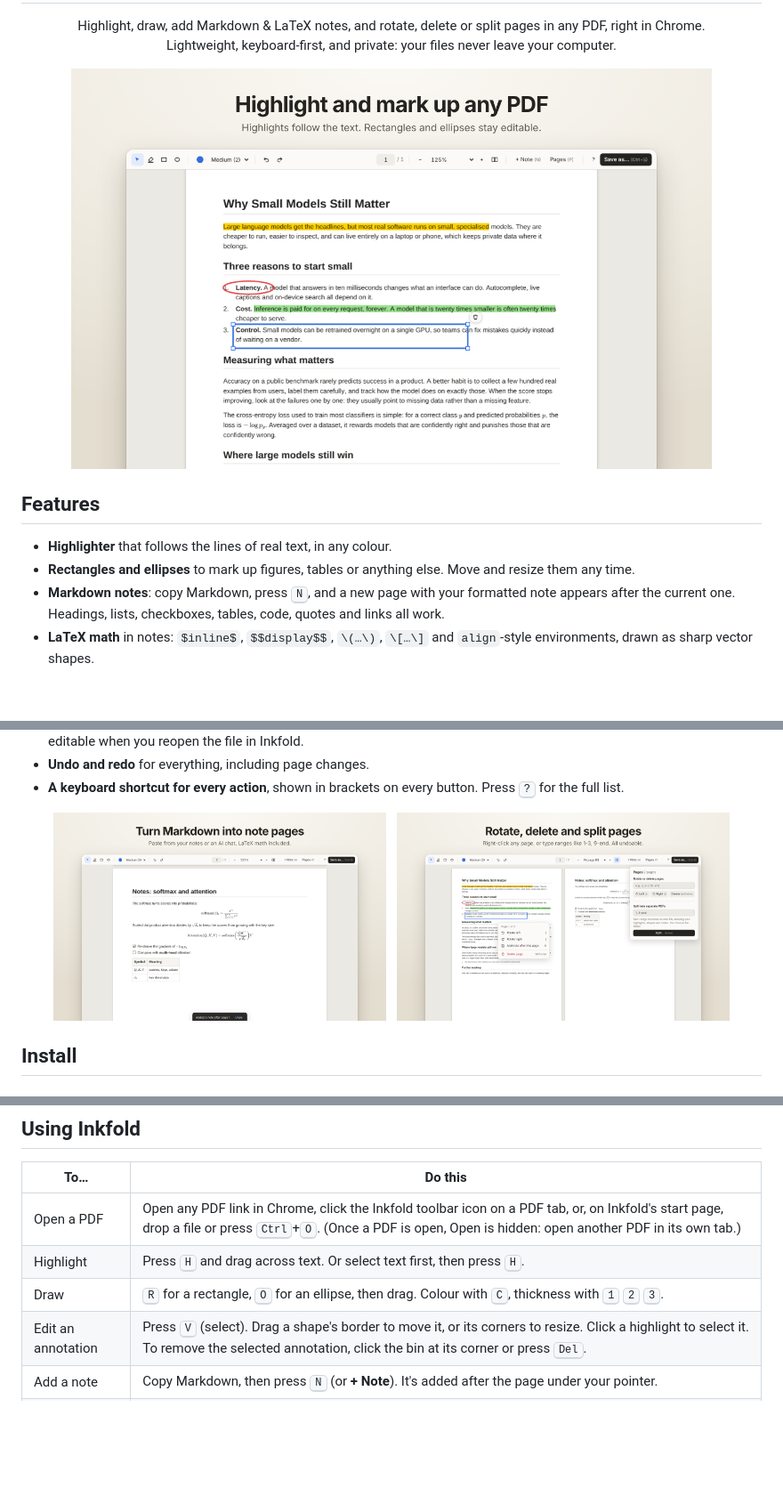
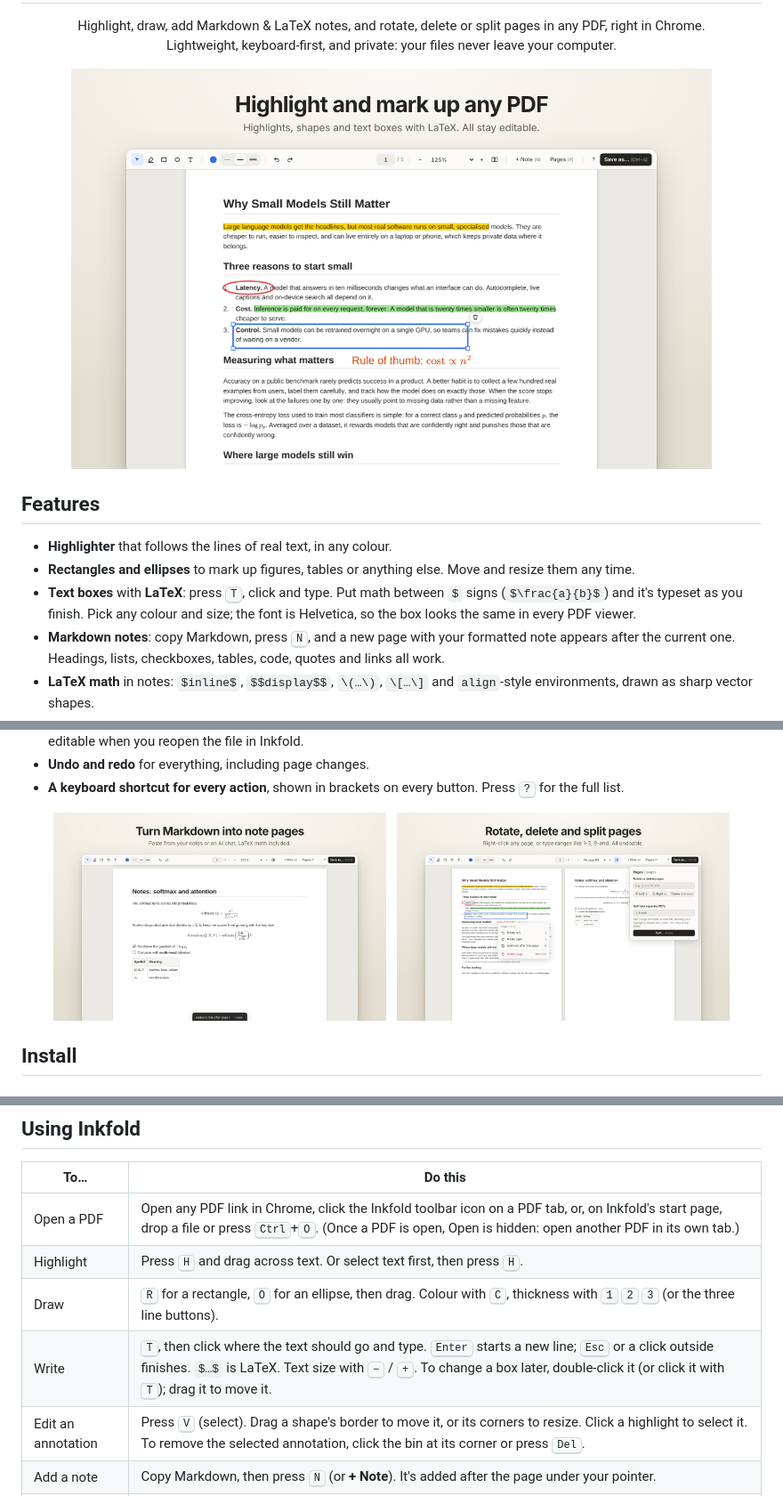
Before and after one commit to MeetCoding/inkfold, a Markdown page: README.md, 3 parts joined by grey strips. Shown at 89% size. Drawn GitHub-style; pictures changed too: store/screenshot-1-annotate.png, store/screenshot-2-notes.png, store/screenshot-3-pages.png; blank space fills up the shorter version.

```diff
--- a/README.md
+++ b/README.md
@@ -17,6 +17,7 @@
 
 - **Highlighter** that follows the lines of real text, in any colour.
 - **Rectangles and ellipses** to mark up figures, tables or anything else. Move and resize them any time.
+- **Text boxes** with **LaTeX**: press <kbd>T</kbd>, click and type. Put math between `$` signs (`$\frac{a}{b}$`) and it's typeset as you finish. Pick any colour and size; the font is Helvetica, so the box looks the same in every PDF viewer.
 - **Markdown notes**: copy Markdown, press <kbd>N</kbd>, and a new page with your formatted note appears after the current one. Headings, lists, checkboxes, tables, code, quotes and links all work.
 - **LaTeX math** in notes: `$inline$`, `$$display$$`, `\(…\)`, `\[…\]` and `align`-style environments, drawn as sharp vector shapes.
 - **Page tools**: right-click a page to rotate or delete it, or work on ranges like `2-4, 7, 10-end`, and **split** a PDF into several files in one go.
@@ -51,7 +52,8 @@ Coming soon.
 |---|---|
 | Open a PDF | Open any PDF link in Chrome, click the Inkfold toolbar icon on a PDF tab, or, on Inkfold's start page, drop a file or press <kbd>Ctrl</kbd>+<kbd>O</kbd>. (Once a PDF is open, Open is hidden: open another PDF in its own tab.) |
 | Highlight | Press <kbd>H</kbd> and drag across text. Or select text first, then press <kbd>H</kbd>. |
-| Draw | <kbd>R</kbd> for a rectangle, <kbd>O</kbd> for an ellipse, then drag. Colour with <kbd>C</kbd>, thickness with <kbd>1</kbd> <kbd>2</kbd> <kbd>3</kbd>. |
+| Draw | <kbd>R</kbd> for a rectangle, <kbd>O</kbd> for an ellipse, then drag. Colour with <kbd>C</kbd>, thickness with <kbd>1</kbd> <kbd>2</kbd> <kbd>3</kbd> (or the three line buttons). |
+| Write | <kbd>T</kbd>, then click where the text should go and type. <kbd>Enter</kbd> starts a new line; <kbd>Esc</kbd> or a click outside finishes. `$…$` is LaTeX. Text size with <kbd>−</kbd> / <kbd>+</kbd>. To change a box later, double-click it (or click it with <kbd>T</kbd>); drag it to move it. |
 | Edit an annotation | Press <kbd>V</kbd> (select). Drag a shape's border to move it, or its corners to resize. Click a highlight to select it. To remove the selected annotation, click the bin at its corner or press <kbd>Del</kbd>. |
 | Add a note | Copy Markdown, then press <kbd>N</kbd> (or **+ Note**). It's added after the page under your pointer. |
 | Change pages | Right-click a page to rotate it, delete it or add a note after it. For several pages, press <kbd>P</kbd> for the Pages panel and type a range. (With text selected, or holding <kbd>Shift</kbd>, right-click shows Chrome's own menu.) |
```
Also changed, not shown: other parts of README.md (+4 -1 lines), CHANGELOG.md (+5 -0 lines), docs/STORE_LISTING.md (+4 -4 lines), store/promo-marquee-1400x560.png, store/screenshot-4-shortcuts.png, store/screenshot-5-private.png, 7 other files.
